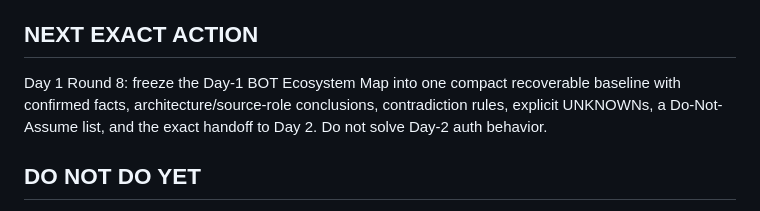
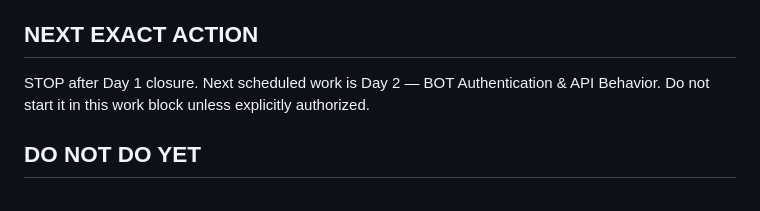
Before and after one commit to nustanakritwithai/Thai-economic-, a Markdown page: docs/CONTEXT_CAPSULE.md, the part around the change. Rendered like a GitHub page.

Commit message:
pm(v0.2): record BOT day 01 frozen baseline

```diff
--- a/docs/CONTEXT_CAPSULE.md
+++ b/docs/CONTEXT_CAPSULE.md
@@ -100,7 +100,7 @@ A V0.2 connector is not complete until it proves:
 - CI evidence.
 
 ## NEXT EXACT ACTION
-Day 1 Round 8: freeze the Day-1 BOT Ecosystem Map into one compact recoverable baseline with confirmed facts, architecture/source-role conclusions, contradiction rules, explicit UNKNOWNs, a Do-Not-Assume list, and the exact handoff to Day 2. Do not solve Day-2 auth behavior.
+STOP after Day 1 closure. Next scheduled work is Day 2 — BOT Authentication & API Behavior. Do not start it in this work block unless explicitly authorized.
 
 ## DO NOT DO YET
 - Full V0.3 normalization engine
```
